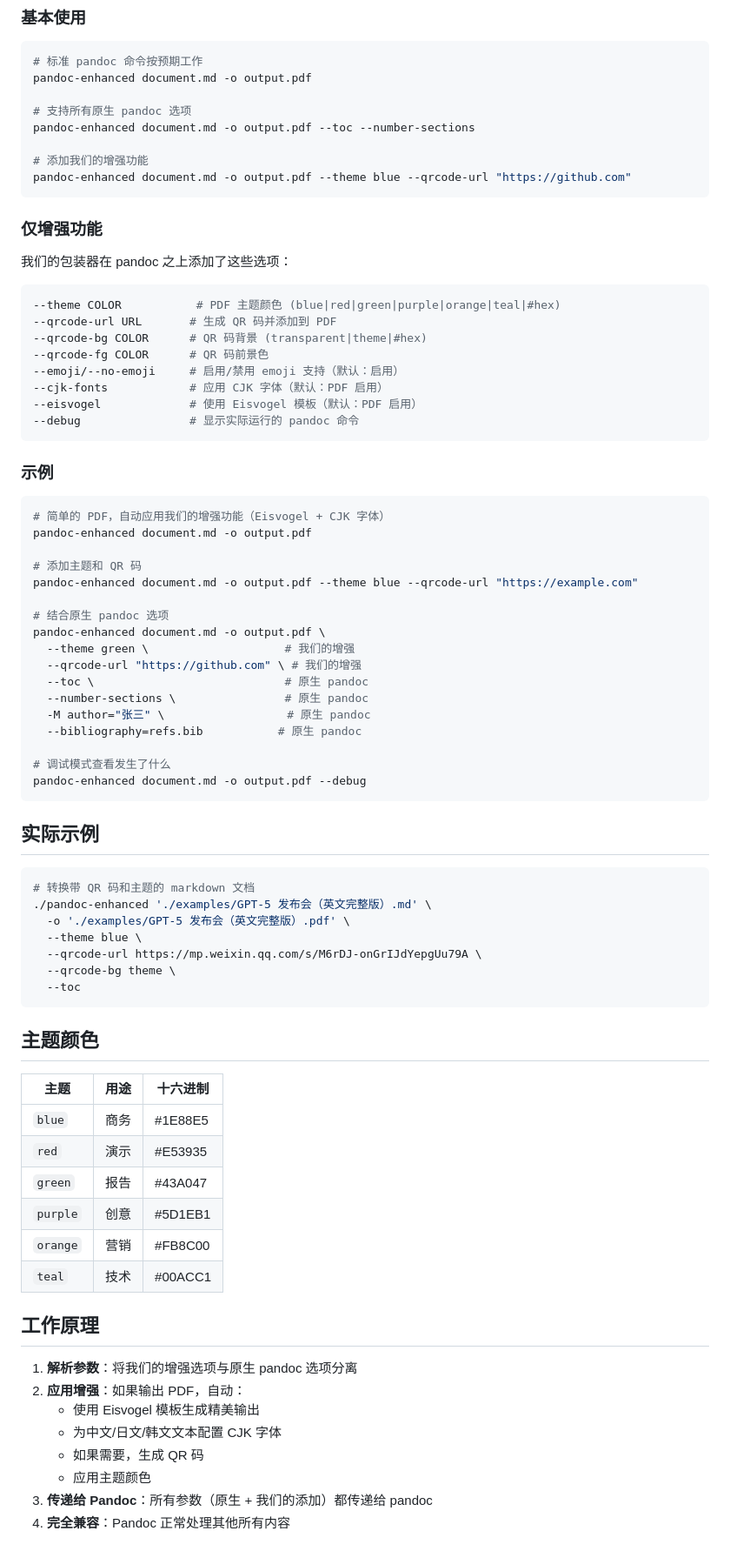
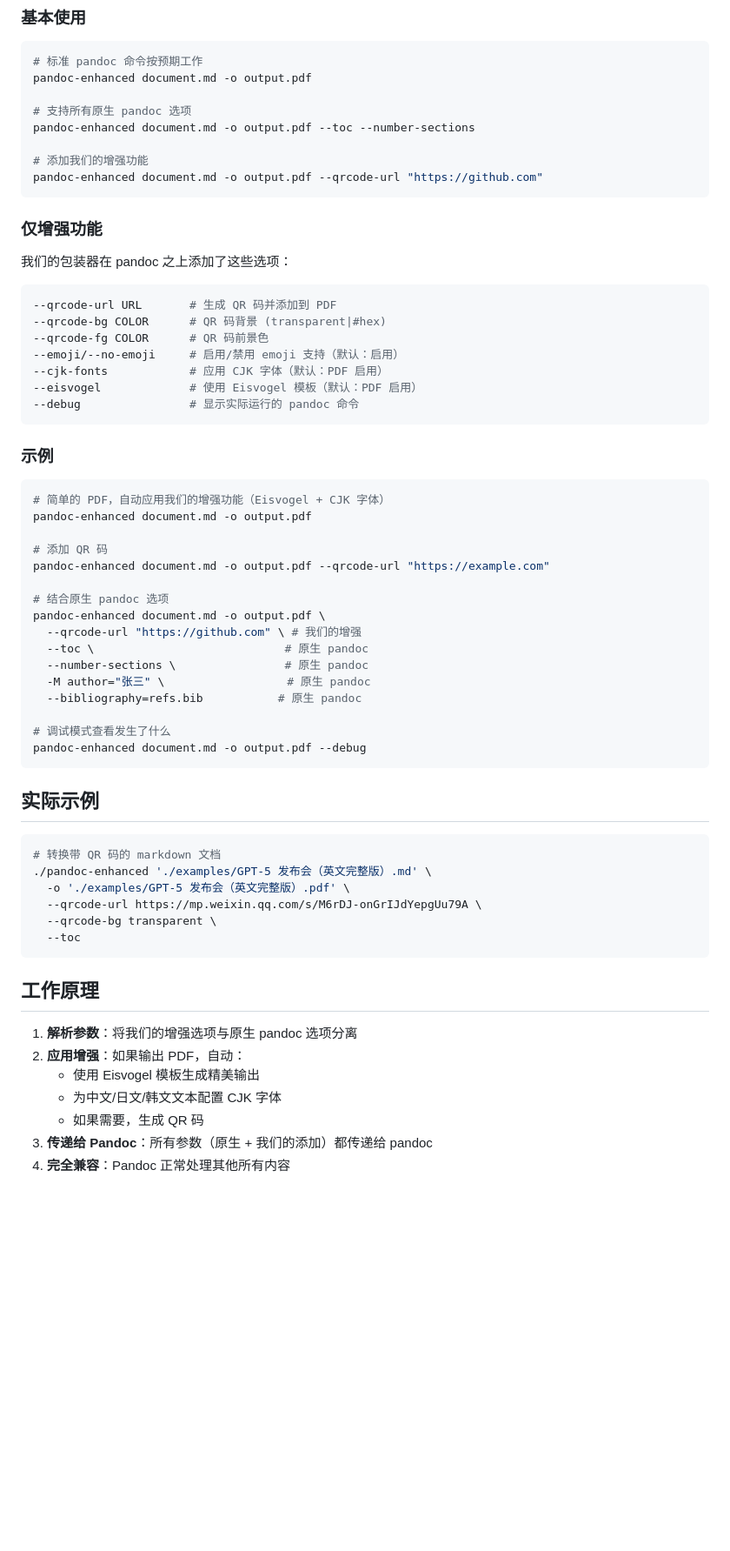
Before and after one commit to MarkShawn2020/my-pandoc, a Markdown page: README.md, the part around the change printed below. Shown: that part at 87% size. GitHub-like rendering; blank space fills up the shorter version.

Commit message:
docs: update REAMD

````diff
--- a/README.md
+++ b/README.md
@@ -60,7 +59,7 @@ pandoc-enhanced document.md -o output.pdf
 pandoc-enhanced document.md -o output.pdf --toc --number-sections
 
 # 添加我们的增强功能
-pandoc-enhanced document.md -o output.pdf --theme blue --qrcode-url "https://github.com"
+pandoc-enhanced document.md -o output.pdf --qrcode-url "https://github.com"
 ```
 
 ### 仅增强功能
@@ -68,9 +67,8 @@ pandoc-enhanced document.md -o output.pdf --theme blue --qrcode-url "https://git
 我们的包装器在 pandoc 之上添加了这些选项：
 
 ```bash
---theme COLOR           # PDF 主题颜色 (blue|red|green|purple|orange|teal|#hex)
 --qrcode-url URL       # 生成 QR 码并添加到 PDF
---qrcode-bg COLOR      # QR 码背景 (transparent|theme|#hex)
+--qrcode-bg COLOR      # QR 码背景 (transparent|#hex)
 --qrcode-fg COLOR      # QR 码前景色
 --emoji/--no-emoji     # 启用/禁用 emoji 支持（默认：启用）
 --cjk-fonts            # 应用 CJK 字体（默认：PDF 启用）
@@ -84,12 +82,11 @@ pandoc-enhanced document.md -o output.pdf --theme blue --qrcode-url "https://git
 # 简单的 PDF，自动应用我们的增强功能（Eisvogel + CJK 字体）
 pandoc-enhanced document.md -o output.pdf
 
-# 添加主题和 QR 码
-pandoc-enhanced document.md -o output.pdf --theme blue --qrcode-url "https://example.com"
+# 添加 QR 码
+pandoc-enhanced document.md -o output.pdf --qrcode-url "https://example.com"
 
 # 结合原生 pandoc 选项
 pandoc-enhanced document.md -o output.pdf \
-  --theme green \                    # 我们的增强
   --qrcode-url "https://github.com" \ # 我们的增强
   --toc \                            # 原生 pandoc
   --number-sections \                # 原生 pandoc
@@ -103,25 +100,13 @@ pandoc-enhanced document.md -o output.pdf --debug
 ## 实际示例
 
 ```bash
-# 转换带 QR 码和主题的 markdown 文档
+# 转换带 QR 码的 markdown 文档
 ./pandoc-enhanced './examples/GPT-5 发布会（英文完整版）.md' \
   -o './examples/GPT-5 发布会（英文完整版）.pdf' \
-  --theme blue \
   --qrcode-url https://mp.weixin.qq.com/s/M6rDJ-onGrIJdYepgUu79A \
-  --qrcode-bg theme \
+  --qrcode-bg transparent \
   --toc
 ```
-
-## 主题颜色
-
-| 主题 | 用途 | 十六进制 |
-|------|------|----------|
-| `blue` | 商务 | #1E88E5 |
-| `red` | 演示 | #E53935 |
-| `green` | 报告 | #43A047 |
-| `purple` | 创意 | #5D1EB1 |
-| `orange` | 营销 | #FB8C00 |
-| `teal` | 技术 | #00ACC1 |
 
 ## 工作原理
 
@@ -130,7 +115,6 @@ pandoc-enhanced document.md -o output.pdf --debug
    - 使用 Eisvogel 模板生成精美输出
    - 为中文/日文/韩文文本配置 CJK 字体
    - 如果需要，生成 QR 码
-   - 应用主题颜色
 3. **传递给 Pandoc**：所有参数（原生 + 我们的添加）都传递给 pandoc
 4. **完全兼容**：Pandoc 正常处理其他所有内容
 
````
Also changed, not shown: other parts of README.md (+2 -3 lines).
